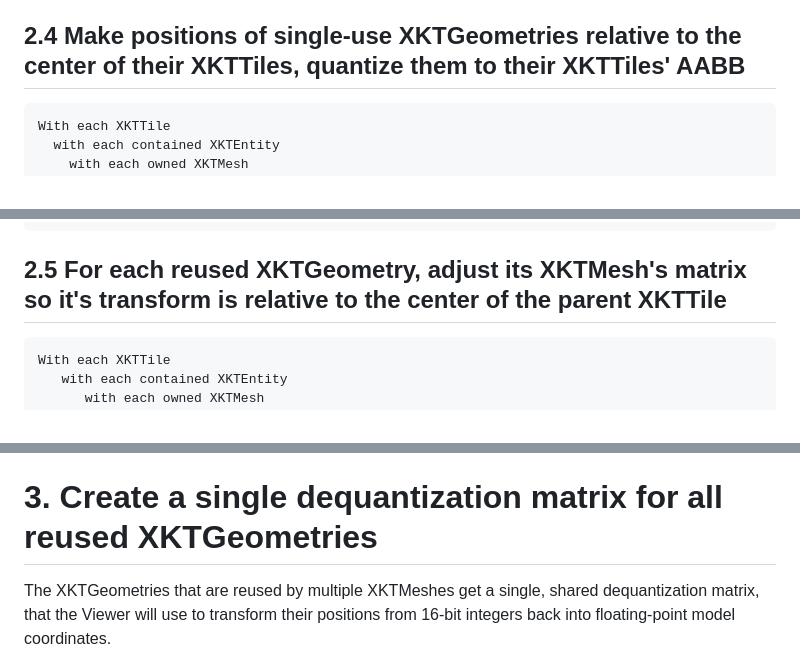
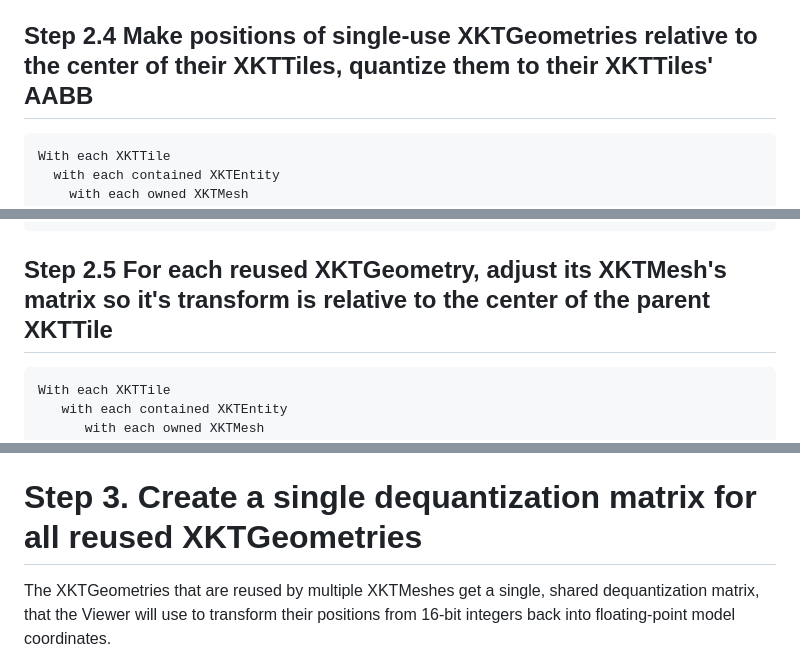
Before and after one commit to xeokit/xeokit-convert, a Markdown page: specs/xkt_10_generationNotes.md, 3 parts joined by grey strips. GitHub-like rendering.

`````diff
--- a/specs/xkt_10_generationNotes.md
+++ b/specs/xkt_10_generationNotes.md
@@ -200,7 +202,7 @@ XKTGeometry
   today)
 - geometryIndex
 
-## 2.4 Make positions of single-use XKTGeometries relative to the center of their XKTTiles, quantize them to their XKTTiles' AABB
+## Step 2.4 Make positions of single-use XKTGeometries relative to the center of their XKTTiles, quantize them to their XKTTiles' AABB
 
 ````
 With each XKTTile
@@ -217,7 +219,7 @@ With each XKTTile
               and recreate the dequantization matrix from that
 ````
 
-## 2.5 For each reused XKTGeometry, adjust its XKTMesh's matrix so it's transform is relative to the center of the parent XKTTile
+## Step 2.5 For each reused XKTGeometry, adjust its XKTMesh's matrix so it's transform is relative to the center of the parent XKTTile
 
 ````
 With each XKTTile
@@ -259,7 +261,7 @@ XKTGeometry
 - geometryIndex
 
 
-# 3. Create a single dequantization matrix for all reused XKTGeometries
+# Step 3. Create a single dequantization matrix for all reused XKTGeometries
 
 The XKTGeometries that are reused by multiple XKTMeshes get a single, shared dequantization matrix,
 that the Viewer will use to transform their positions from 16-bit integers back into floating-point model coordinates.
`````
Also changed, not shown: other parts of specs/xkt_10_generationNotes.md (+10 -8 lines).
